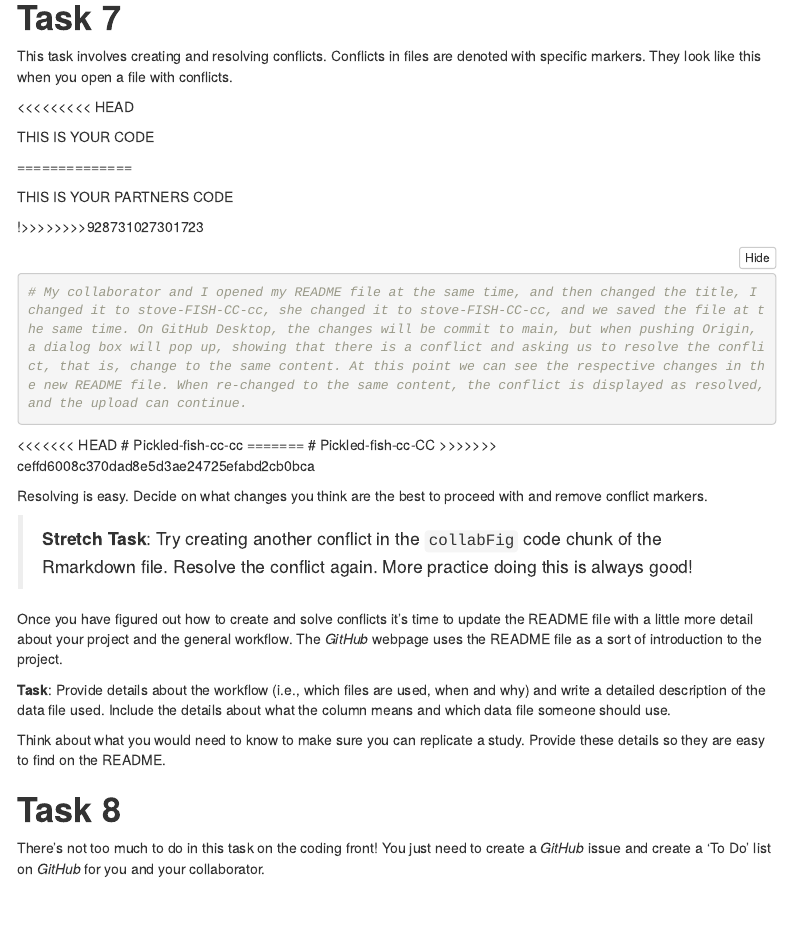
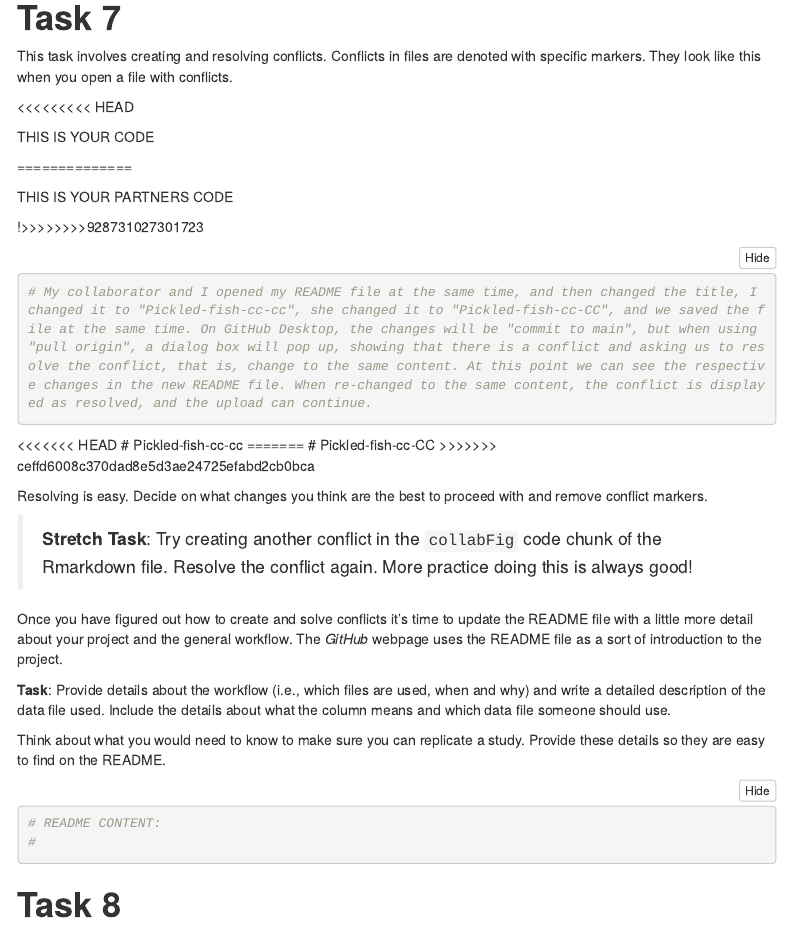
Before and after one commit to ZichuWei/Pickled-fish-cC, an R Markdown document (git_fishes_student.Rmd): the page in a window 1100 px wide, from 11330 px down. Rendered offline with R 4.5, knitr and Pandoc, with nearby package versions; code that draws random numbers runs with fixed seeds of ours; menus at the side of the page are left out.

Commit message:
Update git_fishes_student.Rmd

````diff
--- a/git_fishes_student.Rmd
+++ b/git_fishes_student.Rmd
@@ -243,7 +243,7 @@ This task involves creating and resolving conflicts. Conflicts in files are deno
 
 
 ```{r}
-# My collaborator and I opened my README file at the same time, and then changed the title, I changed it to stove-FISH-CC-cc, she changed it to stove-FISH-CC-cc, and we saved the file at the same time. On GitHub Desktop, the changes will be commit to main, but when pushing Origin, a dialog box will pop up, showing that there is a conflict and asking us to resolve the conflict, that is, change to the same content. At this point we can see the respective changes in the new README file. When re-changed to the same content, the conflict is displayed as resolved, and the upload can continue.
+# My collaborator and I opened my README file at the same time, and then changed the title, I changed it to "Pickled-fish-cc-cc", she changed it to "Pickled-fish-cc-CC", and we saved the file at the same time. On GitHub Desktop, the changes will be "commit to main", but when using "pull origin", a dialog box will pop up, showing that there is a conflict and asking us to resolve the conflict, that is, change to the same content. At this point we can see the respective changes in the new README file. When re-changed to the same content, the conflict is displayed as resolved, and the upload can continue.
 ```
 
 <<<<<<< HEAD
@@ -262,6 +262,11 @@ Once you have figured out how to create and solve conflicts it's time to update
 **Task**: Provide details about the workflow (i.e., which files are used, when and why) and write a detailed description of the data file used. Include the details about what the column means and which data file someone should use.
 
 Think about what you would need to know to make sure you can replicate a study. Provide these details so they are easy to find on the README.
+
+```{r}
+# README CONTENT:
+#
+```
 
 # **Task 8**
 There's not too much to do in this task on the coding front! You just need to create a *GitHub* issue and create a 'To Do' list on *GitHub* for you and your collaborator.
````
